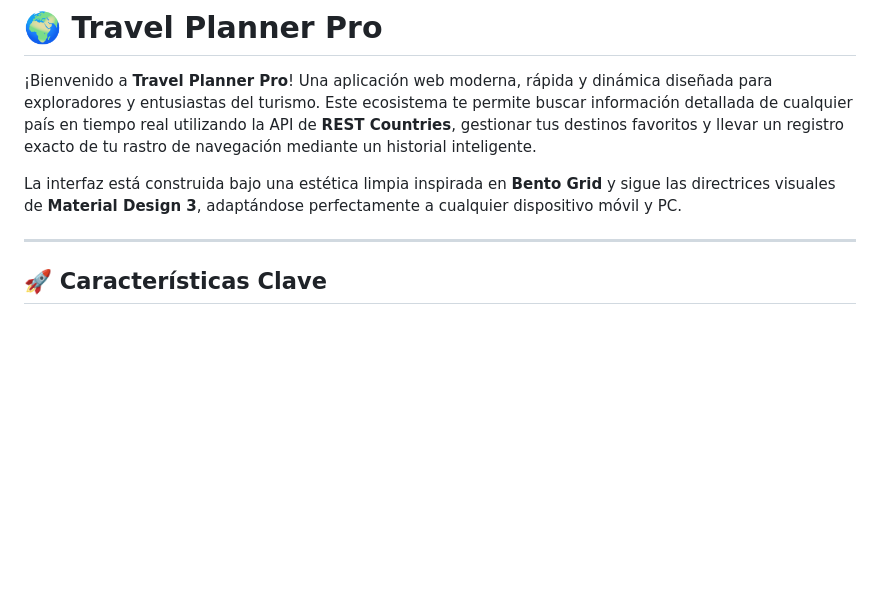
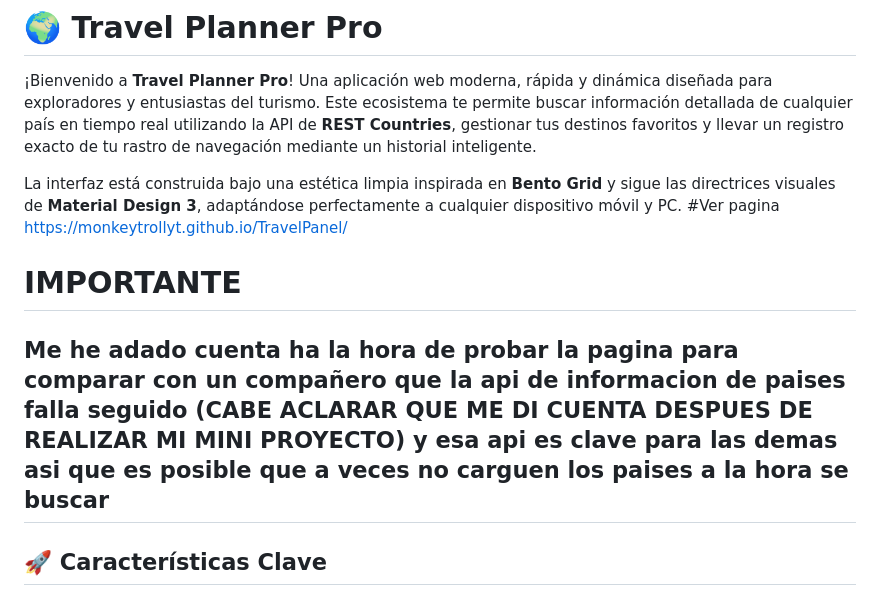
Before and after one commit to MonkeyTROLLYT/TravelPanel, a Markdown page: README.md, the part around the change. Rendered like a GitHub page; blank space fills up the shorter version.

```diff
--- a/README.md
+++ b/README.md
@@ -3,7 +3,10 @@
 ¡Bienvenido a **Travel Planner Pro**! Una aplicación web moderna, rápida y dinámica diseñada para exploradores y entusiastas del turismo. Este ecosistema te permite buscar información detallada de cualquier país en tiempo real utilizando la API de **REST Countries**, gestionar tus destinos favoritos y llevar un registro exacto de tu rastro de navegación mediante un historial inteligente.
 
 La interfaz está construida bajo una estética limpia inspirada en **Bento Grid** y sigue las directrices visuales de **Material Design 3**, adaptándose perfectamente a cualquier dispositivo móvil y PC.
-
+#Ver pagina
+https://monkeytrollyt.github.io/TravelPanel/
+# IMPORTANTE
+Me he adado cuenta ha la hora de probar la pagina para comparar con un compañero que la api de informacion de paises falla seguido (CABE ACLARAR QUE ME DI CUENTA DESPUES DE REALIZAR MI MINI PROYECTO) y esa api es clave para las demas asi que es posible que a veces no carguen los paises a la hora se buscar
 ---
 
 ## 🚀 Características Clave
```
